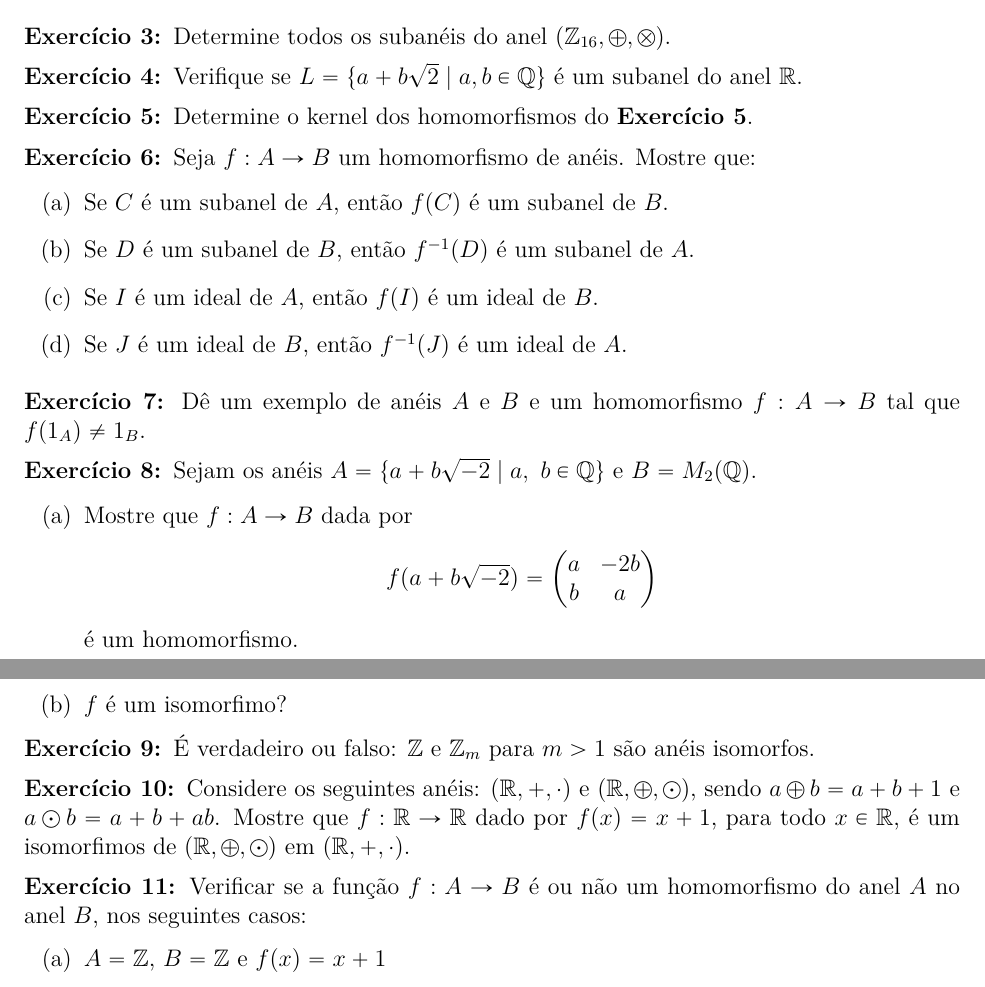
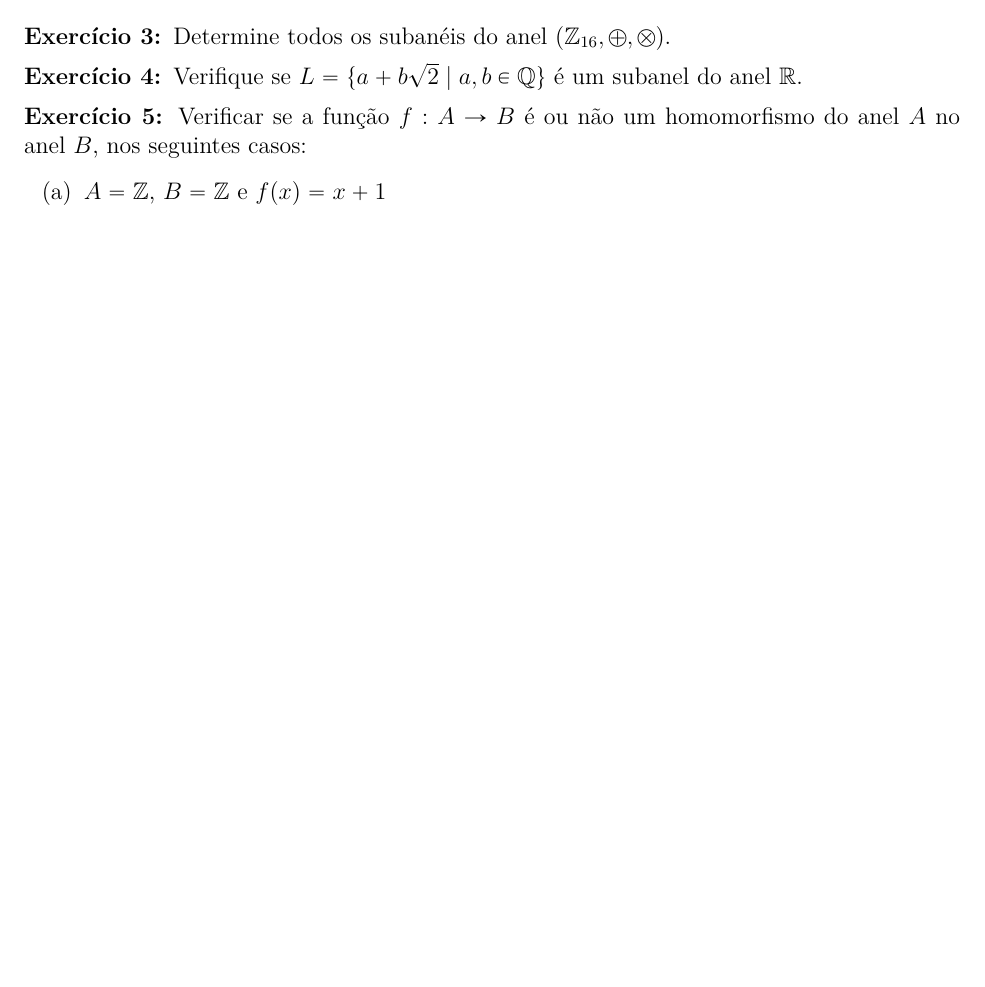
Before and after one commit to jfreitasunb/Algebra-1, a LaTeX document (listas/lista-5-alg1.tex): two parts of pages 1 and 2 of 3 before the commit and part of page 1 of 2 after it, the two joined at a grey line, cut so that both start at the same text, the shorter picture padded with empty space. Compiled offline with XeLaTeX.

Commit message:
Ainda removendo exercícios duplicados.

```diff
--- a/listas/lista-5-alg1.tex
+++ b/listas/lista-5-alg1.tex
@@ -61,48 +61,6 @@
 
 \questao Verifique se $L = \{ a + b\sqrt{2} \mid a, b \in \rac\}$ {\'e} um subanel
 do anel $\mathbb{R}$.
-
-\vesp
-
-
-\questao Determine o kernel dos homomorfismos do \textbf{Exerc{\'i}cio 5}.
-
-\vesp
-
-\questao Seja $f: A \to B$ um homomorfismo de an{\'e}is. Mostre que:
-\begin{enumerate}[label=({\alph*})]
-\item Se $C$  {\'e} um subanel de $A$, ent{\~a}o $f(C)$ {\'e} um subanel de $B$.
-\item Se $D$ {\'e} um subanel de $B$, ent{\~a}o $f^{-1}(D)$ {\'e} um subanel de $A$.
-\item Se $I$ {\'e} um ideal de $A$, ent{\~a}o $f(I)$ {\'e} um ideal de $B$.
-\item Se $J$ {\'e} um ideal de $B$, ent{\~a}o $f^{-1}(J)$ {\'e} um ideal de $A$.
-\end{enumerate}
-
-\vesp
-
-\questao D{\^e} um exemplo de an{\'e}is $A$ e $B$ e um homomorfismo $f : A \to B$ tal que $f(1_A) \ne 1_B$.
-
-\vesp
-
-\questao Sejam os an{\'e}is $A = \{ a + b\sqrt{-2} \mid a,\ b \in \rac\}$ e $B = M_2(\rac)$.
-\begin{enumerate}[label=({\alph*})]
-\item Mostre que $f : A \to B$ dada por
-\[
-f(a + b\sqrt{-2}) =
-\begin{pmatrix}
-a & -2b\\
-b & a
-\end{pmatrix}
-\]
-{\'e} um homomorfismo.
-\item $f$ {\'e} um isomorfimo?
-\end{enumerate}
-
-\questao {\'E} verdadeiro ou falso: $\z$ e $\z_{m}$ para $m > 1$ s{\~a}o an{\'e}is
-isomorfos.
-
-\vesp
-
-\questao Considere os seguintes an{\'e}is: $(\real, +, \cdot)$ e $(\real, \oplus, \odot)$, sendo $a \oplus b = a + b + 1$ e $a \odot b = a + b + ab$. Mostre que $f : \real \to \real$ dado por $f(x) = x + 1$, para todo $x \in \real$, {\'e} um isomorfimos de $(\real, \oplus, \odot)$ em $(\real, +, \cdot)$.
 
 \vesp
 
```
